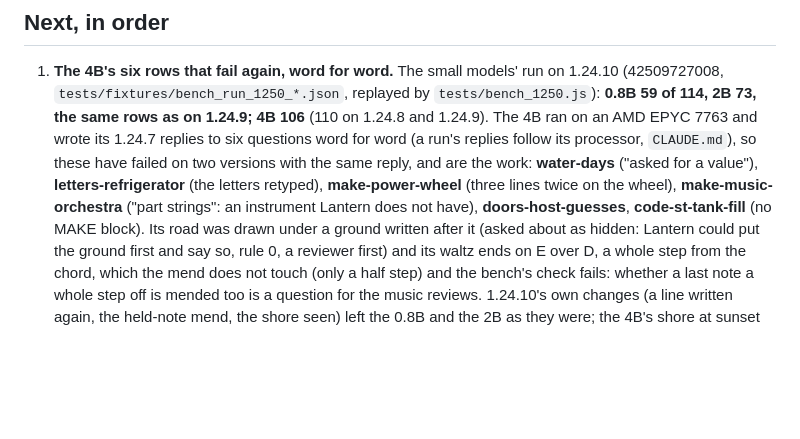
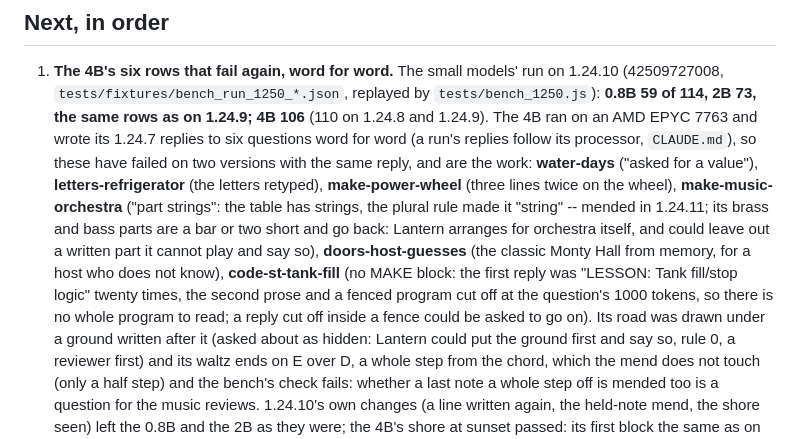
Before and after one commit to adamweldon/Lantern_Office_Suite, a Markdown page: agent/QUEUE.md, the part around the change. Rendered like a GitHub page; blank space fills up the shorter version.

Commit message:
wip: 1.24.11 -- queue: what the 4B's repeated rows were traced to
Directed-by: Adam Weldon <124394482+adamweldon@users.noreply.github.com>
Co-Authored-By: Claude Opus 5.5 <noreply@anthropic.com>
Claude-Session: https://claude.ai/code/session_013pjVbubV8vfKDt3jCTAE9s

```diff
--- a/agent/QUEUE.md
+++ b/agent/QUEUE.md
@@ -14,8 +14,16 @@ file in the same commit as the work. Read `CLAUDE.md` first.
    on two versions with the same reply, and are the work: **water-days**
    ("asked for a value"), **letters-refrigerator** (the letters retyped),
    **make-power-wheel** (three lines twice on the wheel),
-   **make-music-orchestra** ("part strings": an instrument Lantern does not
-   have), **doors-host-guesses**, **code-st-tank-fill** (no MAKE block).
+   **make-music-orchestra** ("part strings": the table has strings, the
+   plural rule made it "string" -- mended in 1.24.11; its brass and bass
+   parts are a bar or two short and go back: Lantern arranges for orchestra
+   itself, and could leave out a written part it cannot play and say so),
+   **doors-host-guesses** (the classic Monty Hall from memory, for a host
+   who does not know), **code-st-tank-fill** (no MAKE block: the first
+   reply was "LESSON: Tank fill/stop logic" twenty times, the second prose
+   and a fenced program cut off at the question's 1000 tokens, so there is
+   no whole program to read; a reply cut off inside a fence could be asked
+   to go on).
    Its road was drawn under a ground written after it (asked about as
    hidden: Lantern could put the ground first and say so, rule 0, a
    reviewer first) and its waltz ends on E over D, a whole step from the
```
